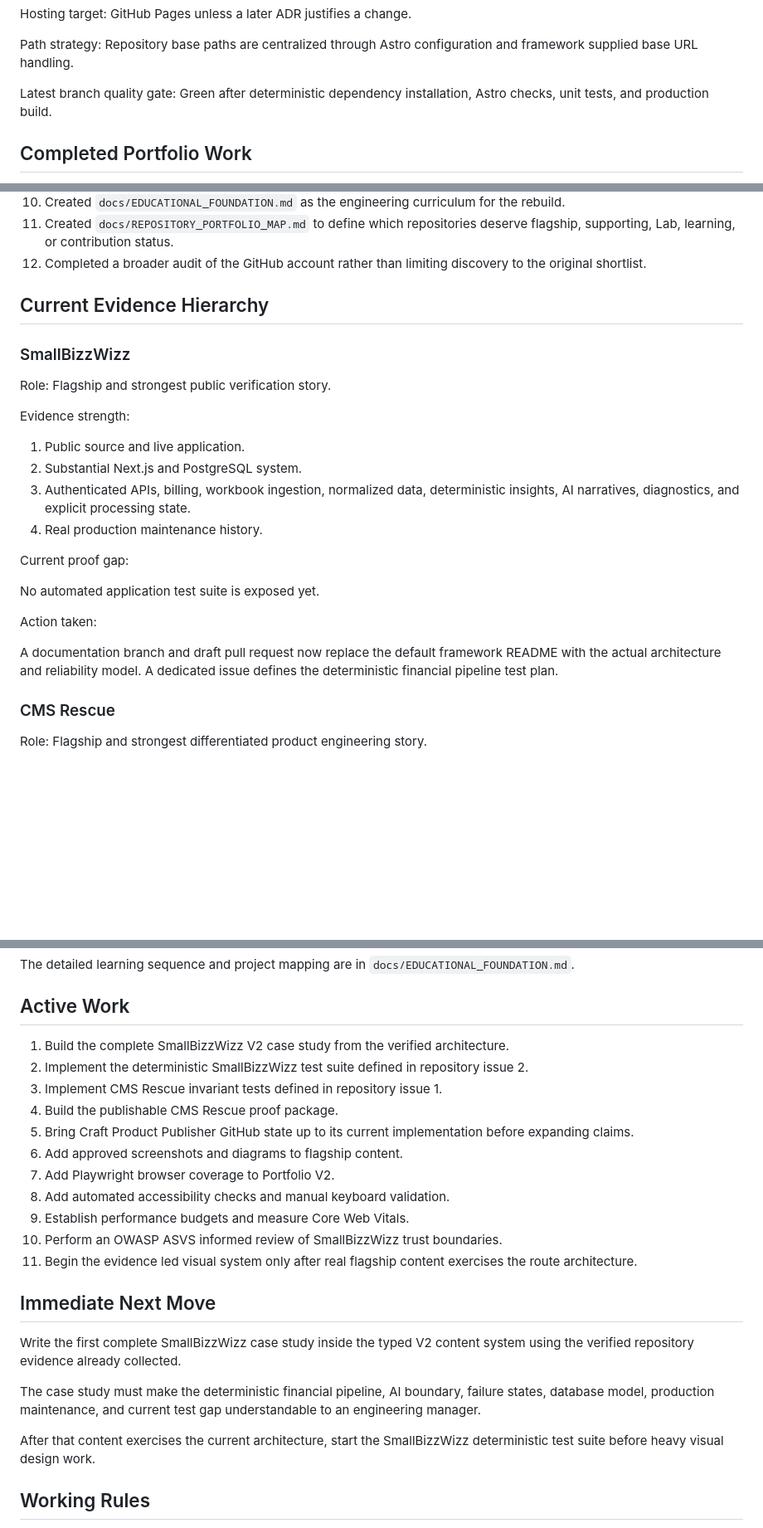
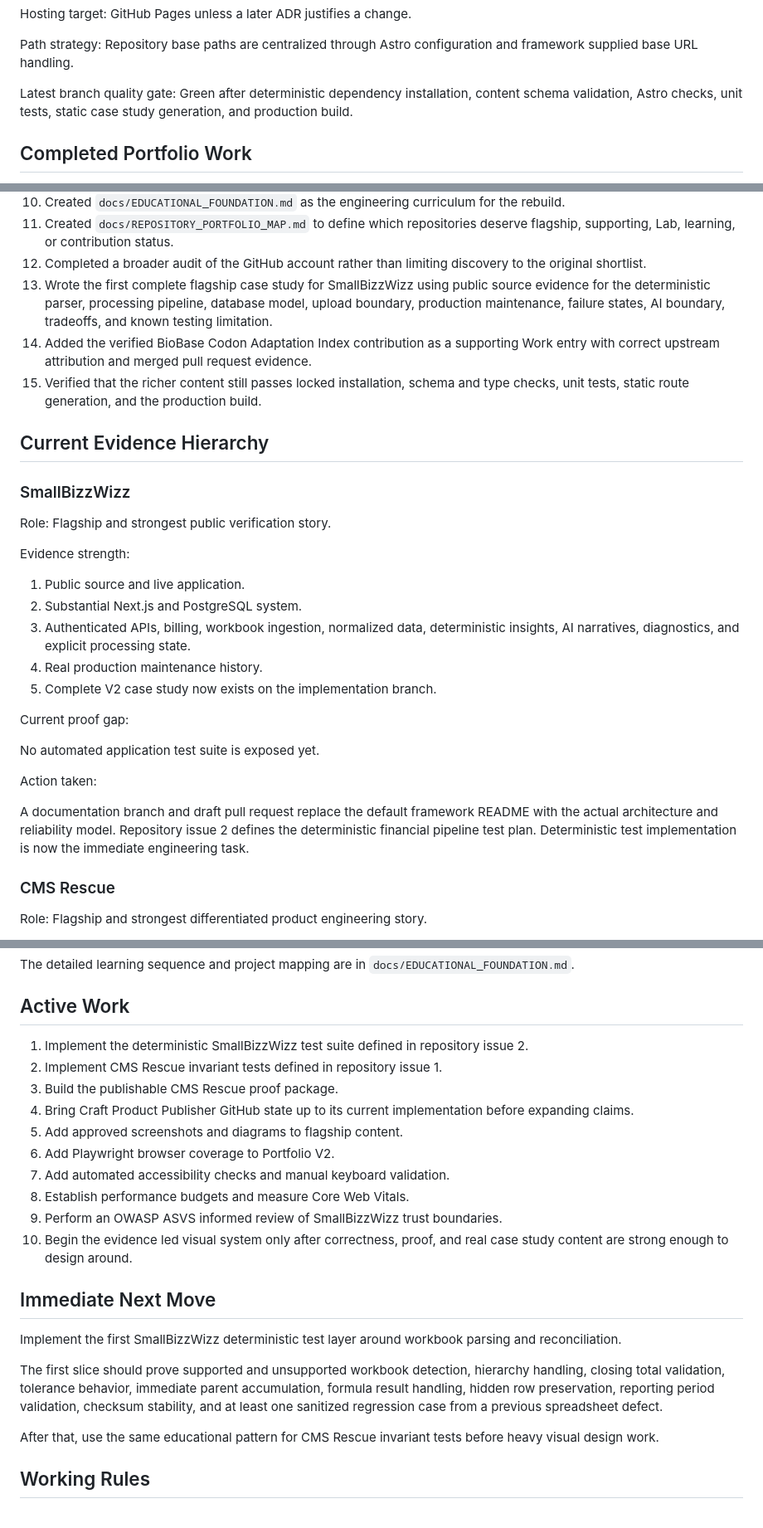
Before and after one commit to blake2731/my-portfolio, a Markdown page: PROJECT_STATE.md, 3 parts joined by grey strips. Shown at 83% size. Rendered like a GitHub page; blank space fills up the shorter version.

Commit message:
Advance next move to deterministic correctness testing

```diff
--- a/PROJECT_STATE.md
+++ b/PROJECT_STATE.md
@@ -54,7 +54,7 @@ Hosting target: GitHub Pages unless a later ADR justifies a change.
 
 Path strategy: Repository base paths are centralized through Astro configuration and framework supplied base URL handling.
 
-Latest branch quality gate: Green after deterministic dependency installation, Astro checks, unit tests, and production build.
+Latest branch quality gate: Green after deterministic dependency installation, content schema validation, Astro checks, unit tests, static case study generation, and production build.
 
 ## Completed Portfolio Work
 
@@ -70,6 +70,9 @@ Latest branch quality gate: Green after deterministic dependency installation, A
 10. Created `docs/EDUCATIONAL_FOUNDATION.md` as the engineering curriculum for the rebuild.
 11. Created `docs/REPOSITORY_PORTFOLIO_MAP.md` to define which repositories deserve flagship, supporting, Lab, learning, or contribution status.
 12. Completed a broader audit of the GitHub account rather than limiting discovery to the original shortlist.
+13. Wrote the first complete flagship case study for SmallBizzWizz using public source evidence for the deterministic parser, processing pipeline, database model, upload boundary, production maintenance, failure states, AI boundary, tradeoffs, and known testing limitation.
+14. Added the verified BioBase Codon Adaptation Index contribution as a supporting Work entry with correct upstream attribution and merged pull request evidence.
+15. Verified that the richer content still passes locked installation, schema and type checks, unit tests, static route generation, and the production build.
 
 ## Current Evidence Hierarchy
 
@@ -83,6 +86,7 @@ Evidence strength:
 2. Substantial Next.js and PostgreSQL system.
 3. Authenticated APIs, billing, workbook ingestion, normalized data, deterministic insights, AI narratives, diagnostics, and explicit processing state.
 4. Real production maintenance history.
+5. Complete V2 case study now exists on the implementation branch.
 
 Current proof gap:
 
@@ -90,7 +94,7 @@ No automated application test suite is exposed yet.
 
 Action taken:
 
-A documentation branch and draft pull request now replace the default framework README with the actual architecture and reliability model. A dedicated issue defines the deterministic financial pipeline test plan.
+A documentation branch and draft pull request replace the default framework README with the actual architecture and reliability model. Repository issue 2 defines the deterministic financial pipeline test plan. Deterministic test implementation is now the immediate engineering task.
 
 ### CMS Rescue
 
@@ -206,25 +214,24 @@ The detailed learning sequence and project mapping are in `docs/EDUCATIONAL_FOUN
 
 ## Active Work
 
-1. Build the complete SmallBizzWizz V2 case study from the verified architecture.
-2. Implement the deterministic SmallBizzWizz test suite defined in repository issue 2.
-3. Implement CMS Rescue invariant tests defined in repository issue 1.
-4. Build the publishable CMS Rescue proof package.
-5. Bring Craft Product Publisher GitHub state up to its current implementation before expanding claims.
-6. Add approved screenshots and diagrams to flagship content.
-7. Add Playwright browser coverage to Portfolio V2.
-8. Add automated accessibility checks and manual keyboard validation.
-9. Establish performance budgets and measure Core Web Vitals.
-10. Perform an OWASP ASVS informed review of SmallBizzWizz trust boundaries.
-11. Begin the evidence led visual system only after real flagship content exercises the route architecture.
+1. Implement the deterministic SmallBizzWizz test suite defined in repository issue 2.
+2. Implement CMS Rescue invariant tests defined in repository issue 1.
+3. Build the publishable CMS Rescue proof package.
+4. Bring Craft Product Publisher GitHub state up to its current implementation before expanding claims.
+5. Add approved screenshots and diagrams to flagship content.
+6. Add Playwright browser coverage to Portfolio V2.
+7. Add automated accessibility checks and manual keyboard validation.
+8. Establish performance budgets and measure Core Web Vitals.
+9. Perform an OWASP ASVS informed review of SmallBizzWizz trust boundaries.
+10. Begin the evidence led visual system only after correctness, proof, and real case study content are strong enough to design around.
 
 ## Immediate Next Move
 
-Write the first complete SmallBizzWizz case study inside the typed V2 content system using the verified repository evidence already collected.
+Implement the first SmallBizzWizz deterministic test layer around workbook parsing and reconciliation.
 
-The case study must make the deterministic financial pipeline, AI boundary, failure states, database model, production maintenance, and current test gap understandable to an engineering manager.
+The first slice should prove supported and unsupported workbook detection, hierarchy handling, closing total validation, tolerance behavior, immediate parent accumulation, formula result handling, hidden row preservation, reporting period validation, checksum stability, and at least one sanitized regression case from a previous spreadsheet defect.
 
-After that content exercises the current architecture, start the SmallBizzWizz deterministic test suite before heavy visual design work.
+After that, use the same educational pattern for CMS Rescue invariant tests before heavy visual design work.
 
 ## Working Rules
 
```
Also changed, not shown: other parts of PROJECT_STATE.md (+6 -2 lines).
